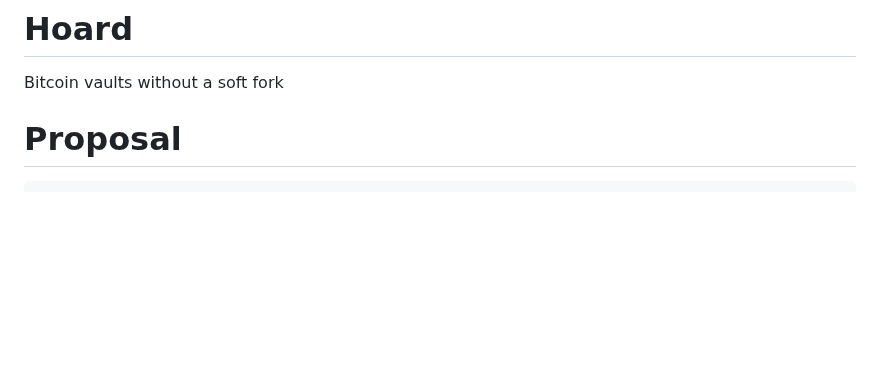
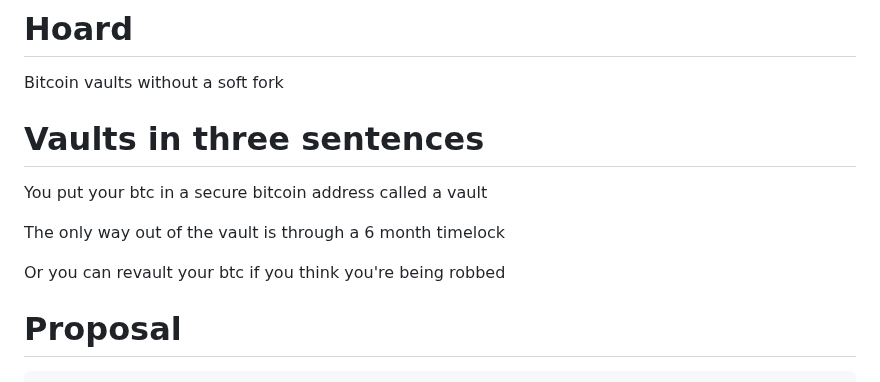
Before and after one commit to supertestnet/hoard, a Markdown page: README.md, the part around the change. Rendered like a GitHub page; blank space fills up the shorter version.

```diff
--- a/README.md
+++ b/README.md
@@ -1,5 +1,13 @@
 # Hoard
 Bitcoin vaults without a soft fork
+
+# Vaults in three sentences
+
+You put your btc in a secure bitcoin address called a vault
+
+The only way out of the vault is through a 6 month timelock
+
+Or you can revault your btc if you think you're being robbed
 
 # Proposal
 
```
